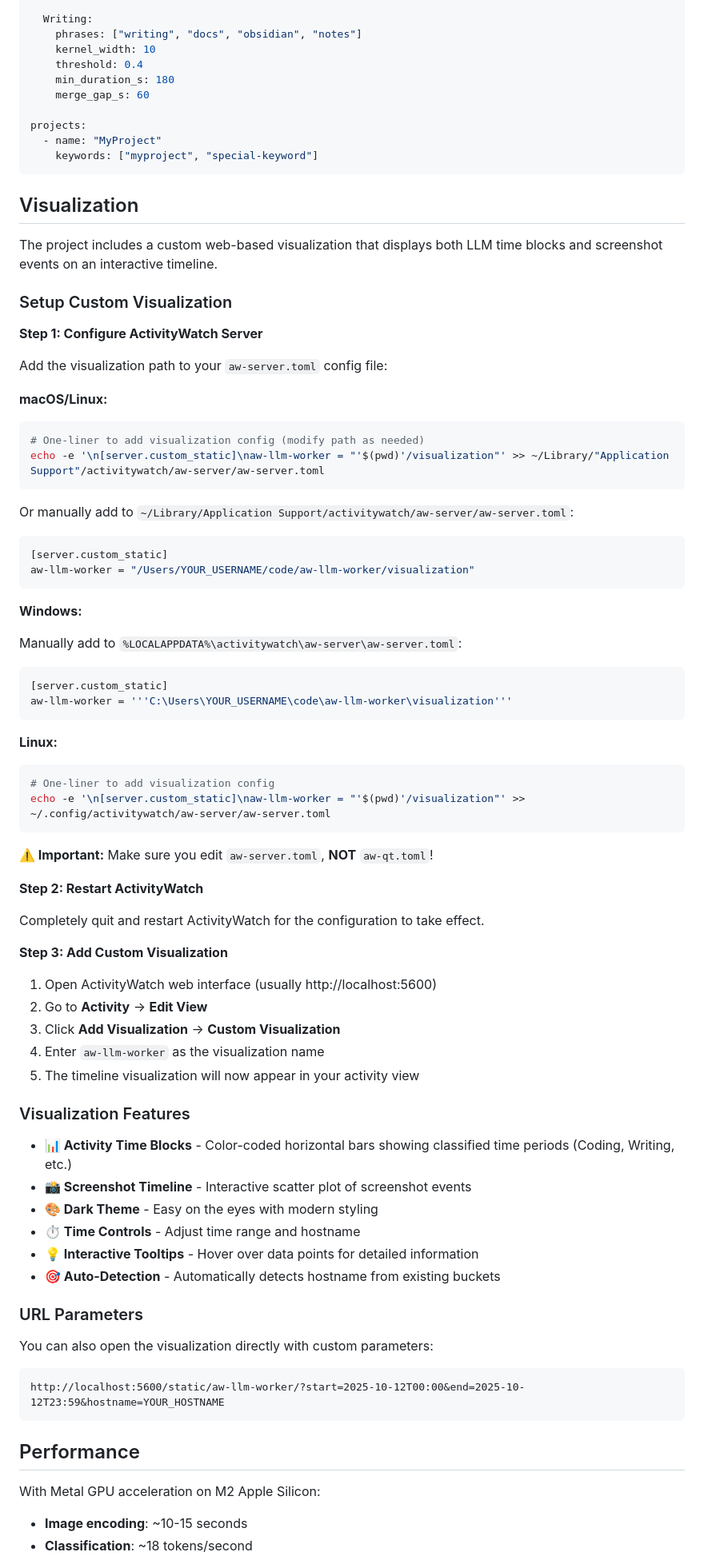
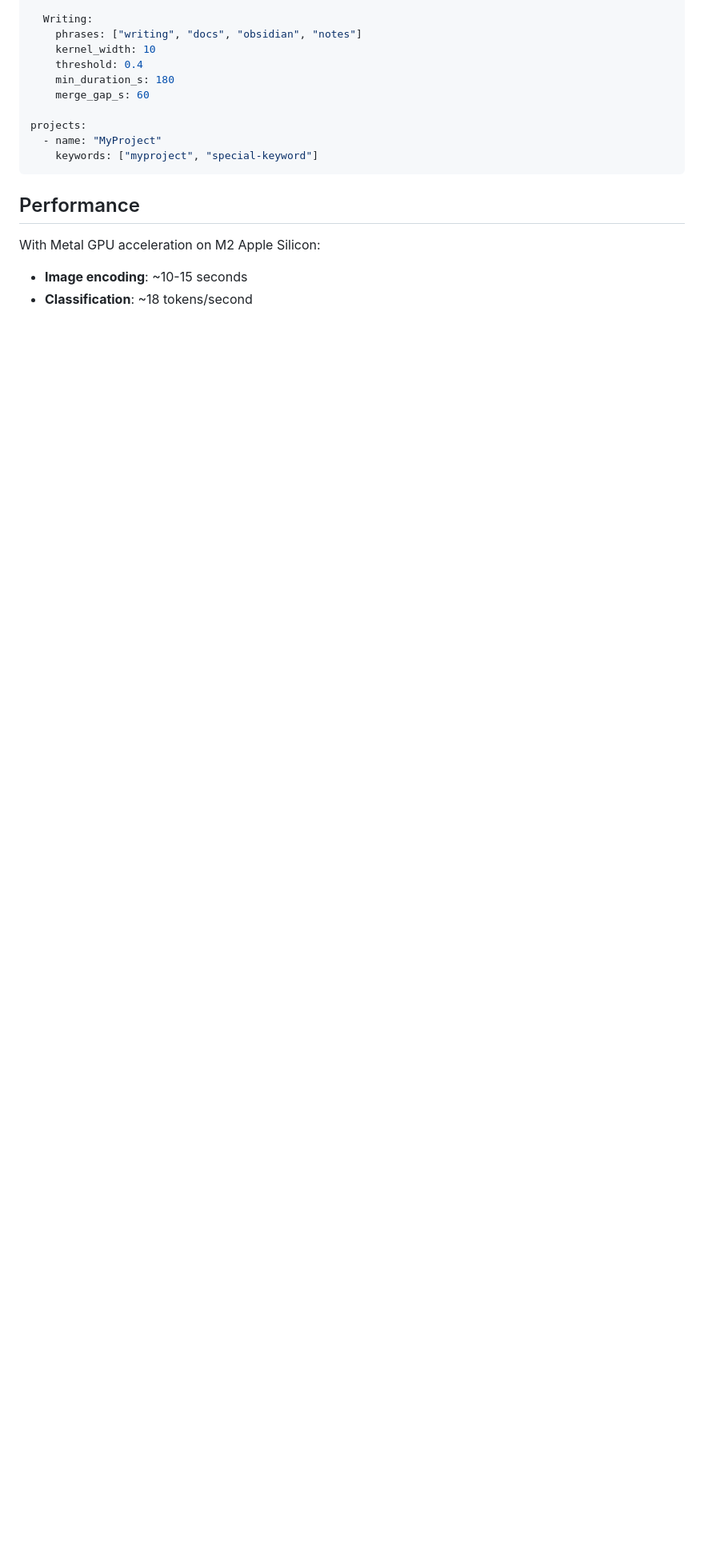
Before and after one commit to Srakai/aw-llm-worker, a Markdown page: README.md, the part around one of its changes. Shown at 80% size. GitHub-like rendering; blank space fills up the shorter version.

Commit message:
clean readme

````diff
--- a/README.md
+++ b/README.md
@@ -118,77 +118,6 @@ projects:
     keywords: ["myproject", "special-keyword"]
 ```
 
-## Visualization
-
-The project includes a custom web-based visualization that displays both LLM time blocks and screenshot events on an interactive timeline.
-
-### Setup Custom Visualization
-
-**Step 1: Configure ActivityWatch Server**
-
-Add the visualization path to your `aw-server.toml` config file:
-
-**macOS/Linux:**
-
-```bash
-# One-liner to add visualization config (modify path as needed)
-echo -e '\n[server.custom_static]\naw-llm-worker = "'$(pwd)'/visualization"' >> ~/Library/"Application Support"/activitywatch/aw-server/aw-server.toml
-```
-
-Or manually add to `~/Library/Application Support/activitywatch/aw-server/aw-server.toml`:
-
-```toml
-[server.custom_static]
-aw-llm-worker = "/Users/YOUR_USERNAME/code/aw-llm-worker/visualization"
-```
-
-**Windows:**
-
-Manually add to `%LOCALAPPDATA%\activitywatch\aw-server\aw-server.toml`:
-
-```toml
-[server.custom_static]
-aw-llm-worker = '''C:\Users\YOUR_USERNAME\code\aw-llm-worker\visualization'''
-```
-
-**Linux:**
-
-```bash
-# One-liner to add visualization config
-echo -e '\n[server.custom_static]\naw-llm-worker = "'$(pwd)'/visualization"' >> ~/.config/activitywatch/aw-server/aw-server.toml
-```
-
-**⚠️ Important:** Make sure you edit `aw-server.toml`, **NOT** `aw-qt.toml`!
-
-**Step 2: Restart ActivityWatch**
-
-Completely quit and restart ActivityWatch for the configuration to take effect.
-
-**Step 3: Add Custom Visualization**
-
-1. Open ActivityWatch web interface (usually http://localhost:5600)
-2. Go to **Activity** → **Edit View**
-3. Click **Add Visualization** → **Custom Visualization**
-4. Enter `aw-llm-worker` as the visualization name
-5. The timeline visualization will now appear in your activity view
-
-### Visualization Features
-
-- **📊 Activity Time Blocks** - Color-coded horizontal bars showing classified time periods (Coding, Writing, etc.)
-- **📸 Screenshot Timeline** - Interactive scatter plot of screenshot events
-- **🎨 Dark Theme** - Easy on the eyes with modern styling
-- **⏱️ Time Controls** - Adjust time range and hostname
-- **💡 Interactive Tooltips** - Hover over data points for detailed information
-- **🎯 Auto-Detection** - Automatically detects hostname from existing buckets
-
-### URL Parameters
-
-You can also open the visualization directly with custom parameters:
-
-```
-http://localhost:5600/static/aw-llm-worker/?start=2025-10-12T00:00&end=2025-10-12T23:59&hostname=YOUR_HOSTNAME
-```
-
 ## Performance
 
 With Metal GPU acceleration on M2 Apple Silicon:
````
Also changed, not shown: other parts of README.md (+2 -44 lines).
